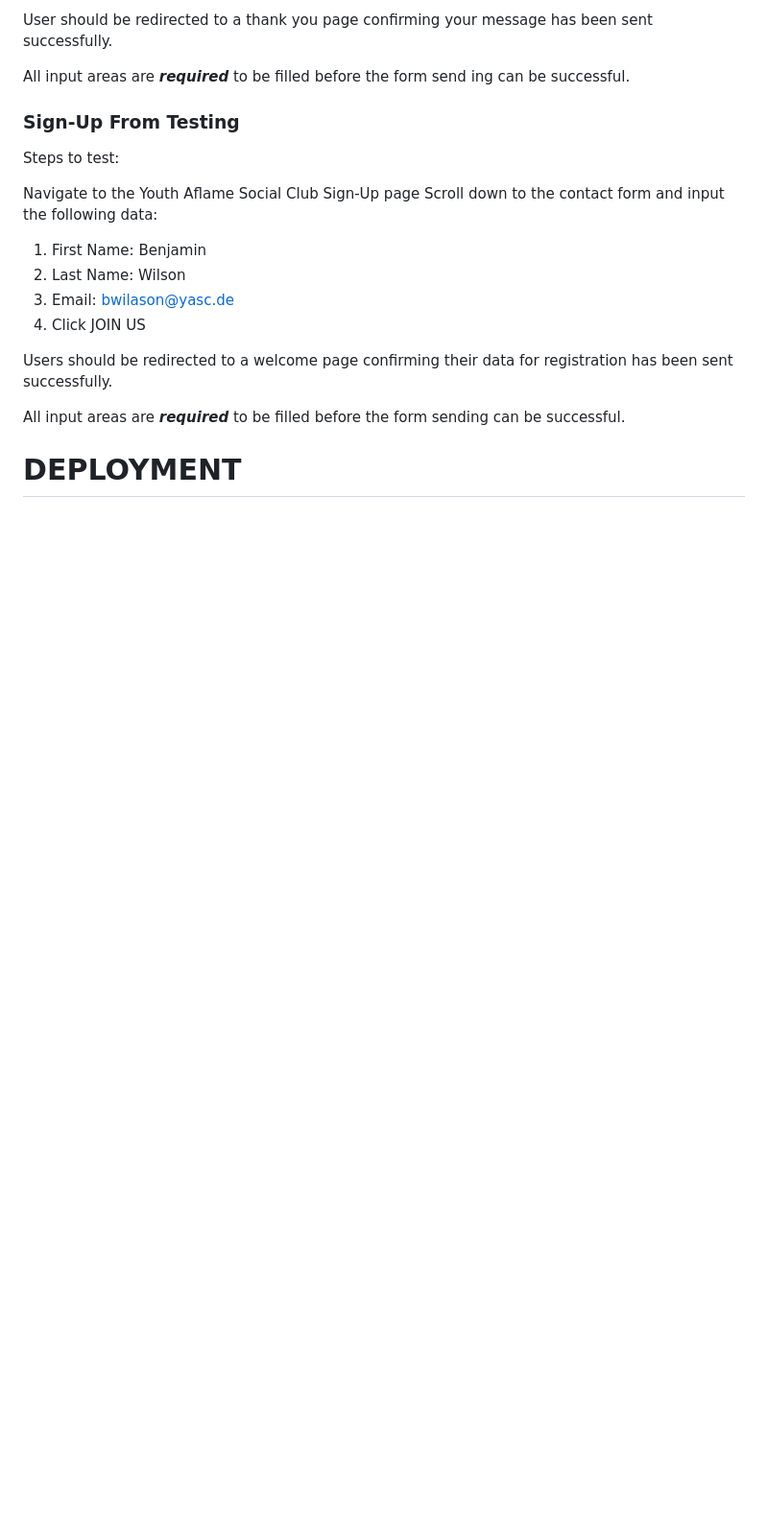
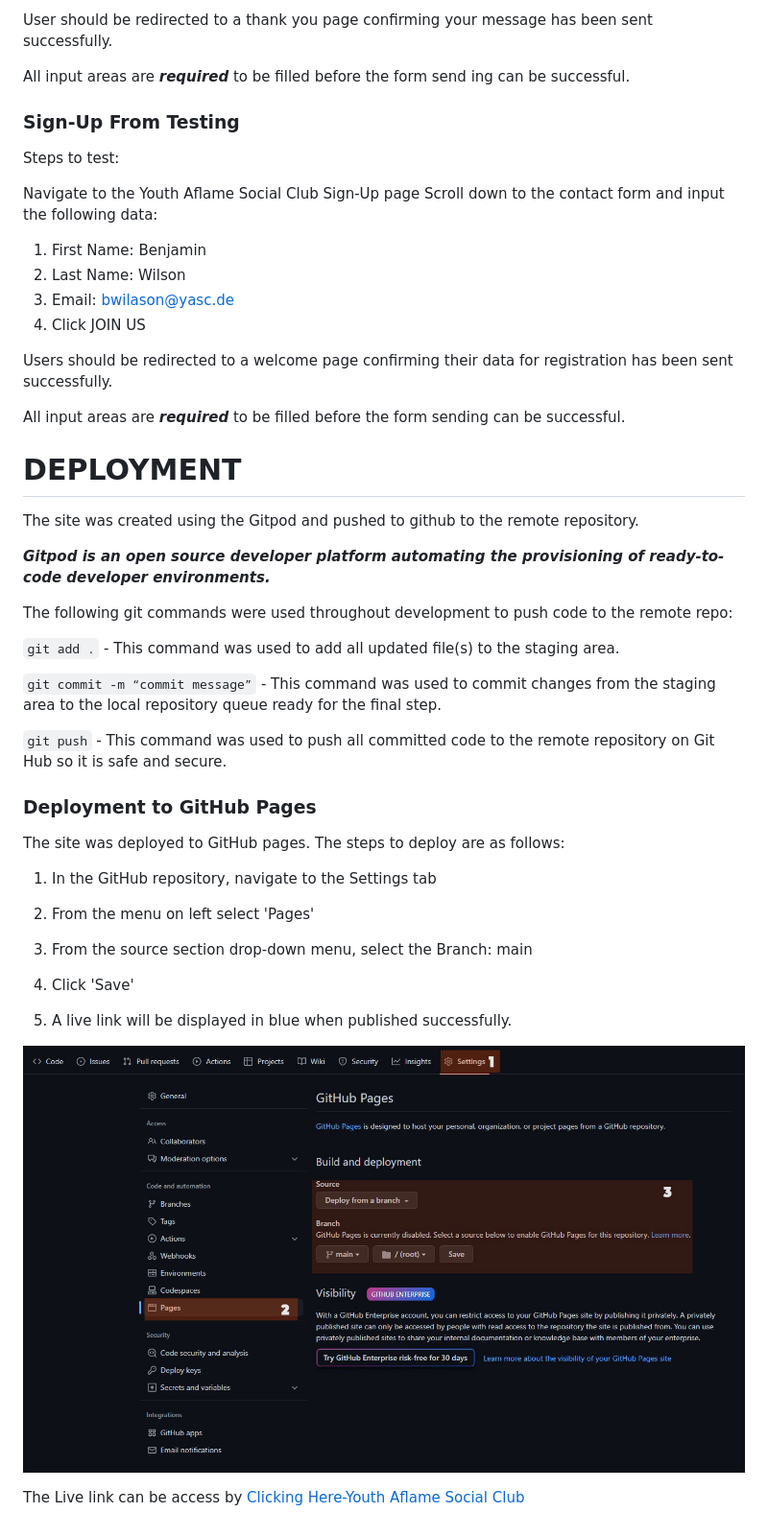
Before and after one commit to Benohene/youth-aflame-sc-project, a Markdown page: README.md, the part around the change. Shown: that part at 96% size. Drawn GitHub-style; pictures changed too: docs/readme-images/10-deployment.jpg; blank space fills up the shorter version.

Commit message:
Add deployment to README.md

````diff
--- a/README.md
+++ b/README.md
@@ -220,3 +220,31 @@ Users should be redirected to a welcome page confirming their data for registrat
 All input areas are ***required*** to be filled before the form sending can be successful.
 
 # DEPLOYMENT
+The site was created using the Gitpod and pushed to github to the remote repository.
+
+***Gitpod is an open source developer platform automating the provisioning of ready-to-code developer environments.***
+
+The following git commands were used throughout development to push code to the remote repo:
+
+```git add .``` - This command was used to add all updated file(s) to the staging area.
+
+```git commit -m “commit message”``` - This command was used to commit changes from the staging area to the local repository queue ready for the final step.
+
+```git push``` - This command was used to push all committed code to the remote repository on Git Hub so it is safe and secure.
+
+### Deployment to GitHub Pages
+
+The site was deployed to GitHub pages. The steps to deploy are as follows:
+1. In the GitHub repository, navigate to the Settings tab
+
+2. From the menu on left select 'Pages'
+
+3. From the source section drop-down menu, select the Branch: main
+
+4. Click 'Save'
+
+5. A live link will be displayed in blue when published successfully.
+
+![Deployment to GitHub pages](docs/readme-images/10-deployment.jpg)
+
+The Live link can be access by [Clicking Here-Youth Aflame Social Club](https://benohene.github.io/youth-aflame-sc-project/)
````
